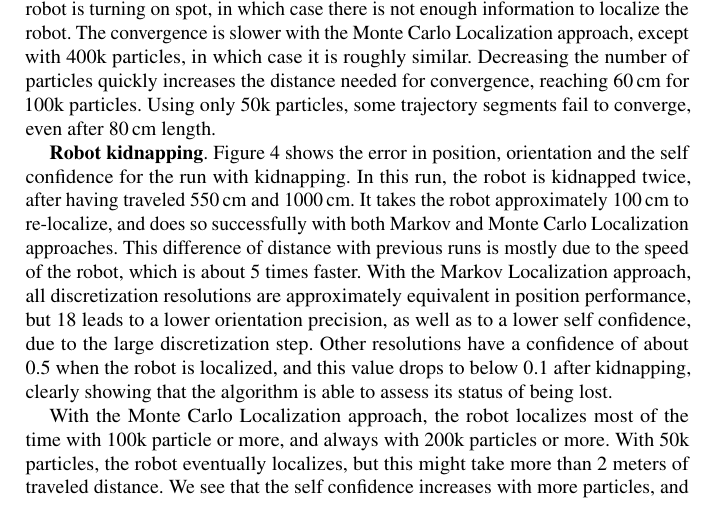
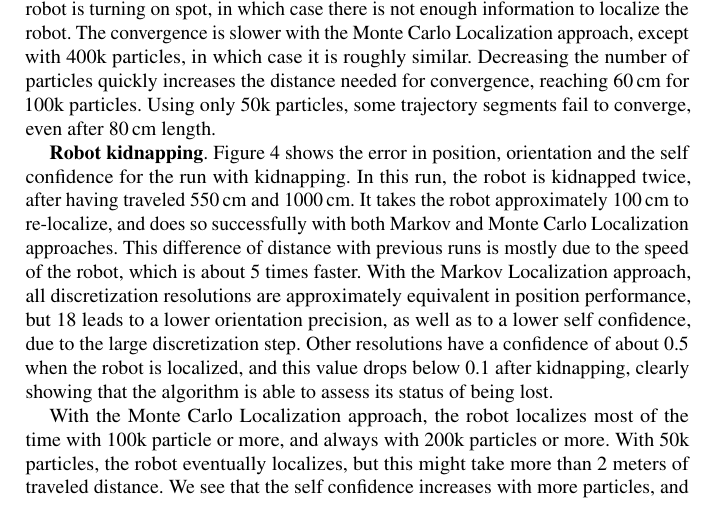
Before and after one commit to epfl-mobots/thymio-ground-localisation, a LaTeX thesis (article/thymio-localisation-dars.tex): part of page 9 of 13, cut so that both start at the same text. Compiled offline with pdfLaTeX.

Commit message:
improved readability

```diff
--- a/article/thymio-localisation-dars.tex
+++ b/article/thymio-localisation-dars.tex
@@ -529,7 +529,7 @@ In this run, the robot is kidnapped twice, after having traveled 550\,cm and 100
 It takes the robot approximately 100\,cm to re-localize, and does so successfully with both Markov and Monte Carlo Localization approaches.
 This difference of distance with previous runs is mostly due to the speed of the robot, which is about 5 times faster.
 With the Markov Localization approach, all discretization resolutions are approximately equivalent in position performance, but 18 leads to a lower orientation precision, as well as to a lower self confidence, due to the large discretization step.
-Other resolutions have a confidence of about 0.5 when the robot is localized, and this value drops to below 0.1 after kidnapping, clearly showing that the algorithm is able to assess its status of being lost.
+Other resolutions have a confidence of about 0.5 when the robot is localized, and this value drops below 0.1 after kidnapping, clearly showing that the algorithm is able to assess its status of being lost.
 
 With the Monte Carlo Localization approach, the robot localizes most of the time with 100k particle or more, and always with 200k particles or more.
 With 50k particles, the robot eventually localizes, but this might take more than 2 meters of traveled distance.
```
